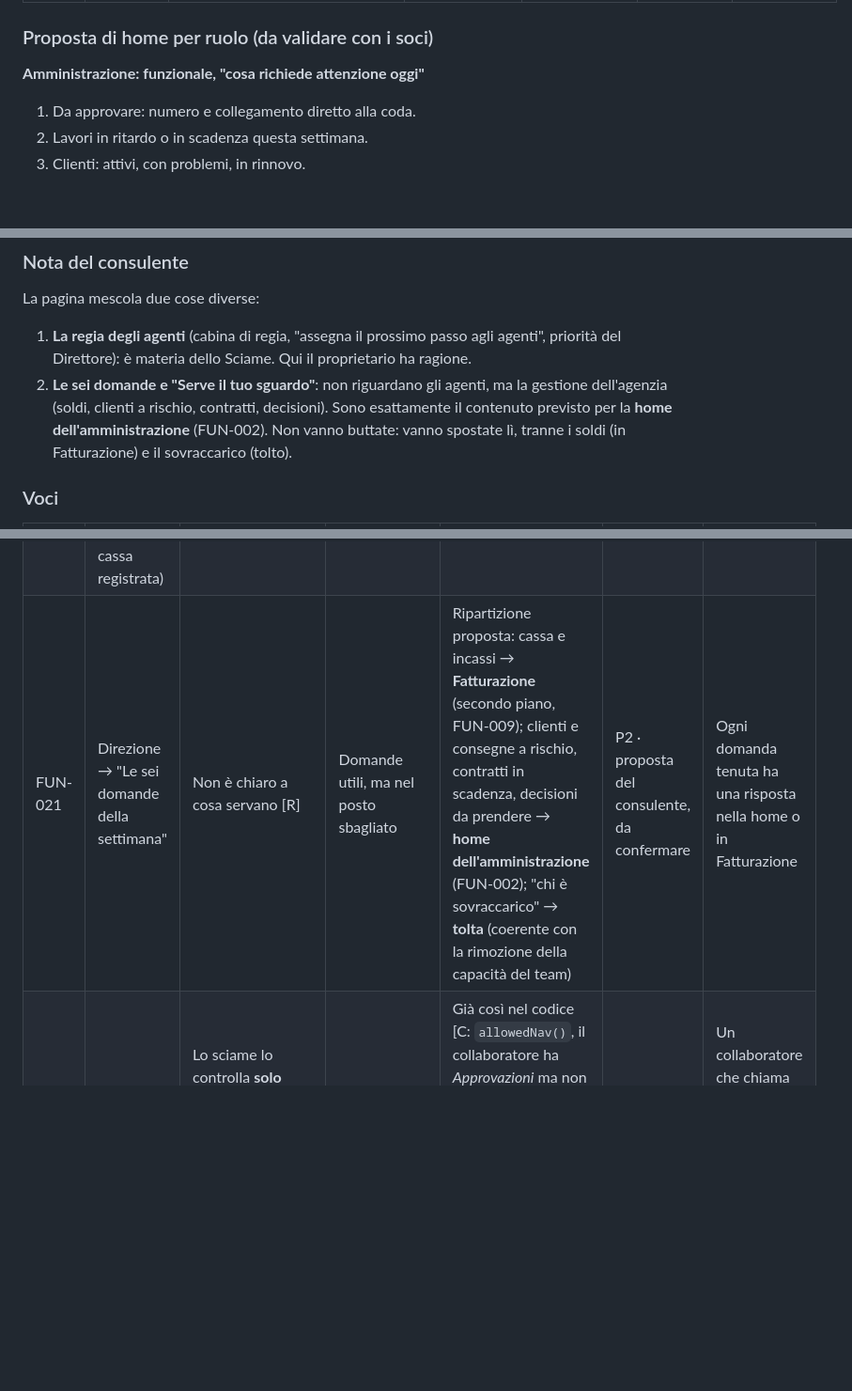
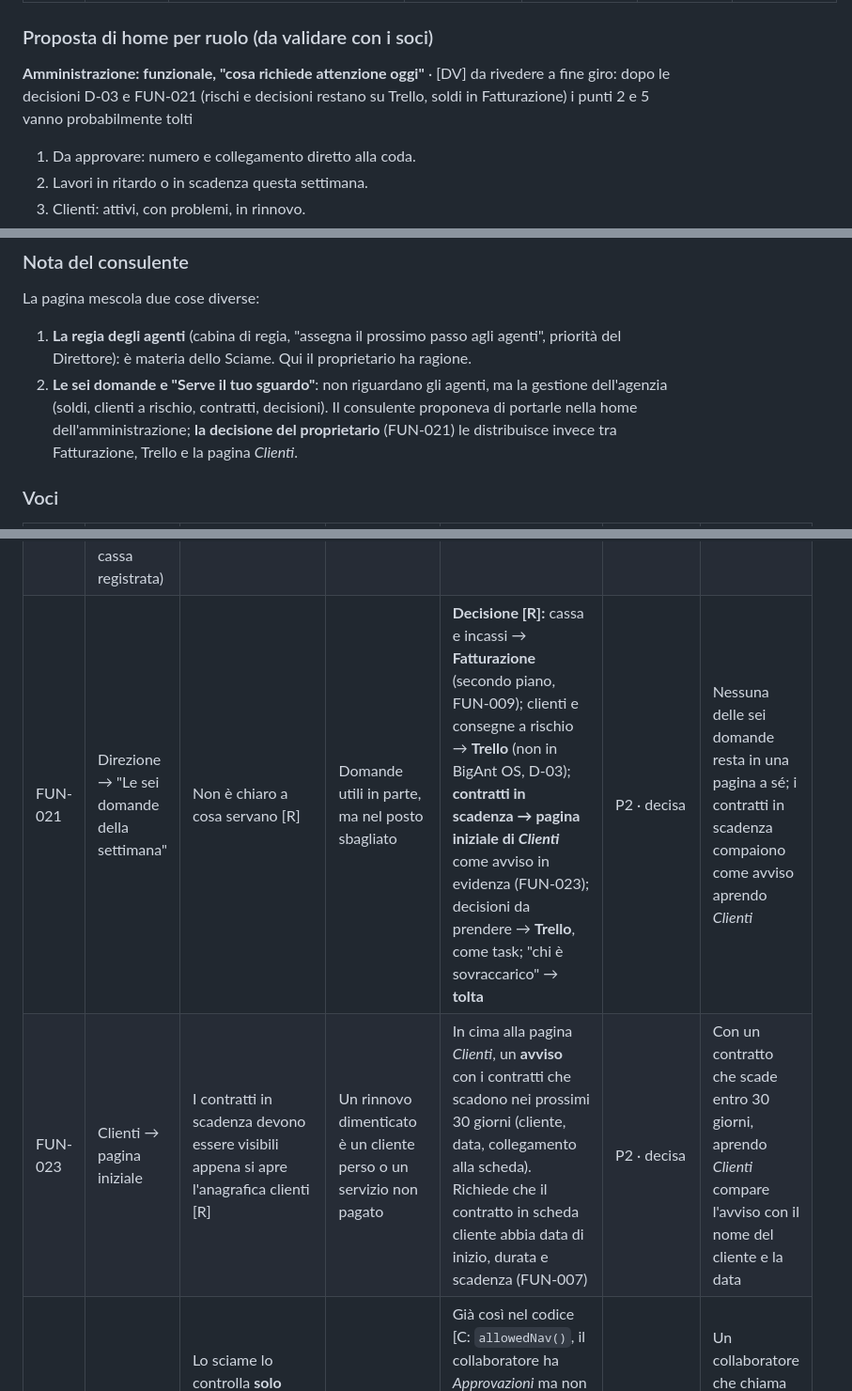
Before and after one commit to lol-afk23456/bigant-os, a Markdown page: docs/MAPPATURA-MIGLIORIE.md, 3 parts joined by grey strips. Shown at 94% size. Rendered like a GitHub page; blank space fills up the shorter version.

Commit message:
Mappatura: sei domande ridistribuite, avviso contratti in scadenza in Clienti (FUN-021, FUN-023)
Co-Authored-By: Claude Opus 5.5 <noreply@anthropic.com>
Claude-Session: https://claude.ai/code/session_01Eve6YobwgSud4rV9eYuahR

```diff
--- a/docs/MAPPATURA-MIGLIORIE.md
+++ b/docs/MAPPATURA-MIGLIORIE.md
@@ -56,7 +56,7 @@ Per ora servono **tre tipi di accesso**:
 
 ### Proposta di home per ruolo (da validare con i soci)
 
-**Amministrazione: funzionale, "cosa richiede attenzione oggi"**
+**Amministrazione: funzionale, "cosa richiede attenzione oggi"** · [DV] da rivedere a fine giro: dopo le decisioni D-03 e FUN-021 (rischi e decisioni restano su Trello, soldi in Fatturazione) i punti 2 e 5 vanno probabilmente tolti
 1. Da approvare: numero e collegamento diretto alla coda.
 2. Lavori in ritardo o in scadenza questa settimana.
 3. Clienti: attivi, con problemi, in rinnovo.
@@ -203,7 +203,7 @@ Il riquadro "cabina di regia" è **bello, anche esteticamente**. Il resto della
 
 La pagina mescola due cose diverse:
 1. **La regia degli agenti** (cabina di regia, "assegna il prossimo passo agli agenti", priorità del Direttore): è materia dello Sciame. Qui il proprietario ha ragione.
-2. **Le sei domande e "Serve il tuo sguardo"**: non riguardano gli agenti, ma la gestione dell'agenzia (soldi, clienti a rischio, contratti, decisioni). Sono esattamente il contenuto previsto per la **home dell'amministrazione** (FUN-002). Non vanno buttate: vanno spostate lì, tranne i soldi (in Fatturazione) e il sovraccarico (tolto).
+2. **Le sei domande e "Serve il tuo sguardo"**: non riguardano gli agenti, ma la gestione dell'agenzia (soldi, clienti a rischio, contratti, decisioni). Il consulente proponeva di portarle nella home dell'amministrazione; **la decisione del proprietario** (FUN-021) le distribuisce invece tra Fatturazione, Trello e la pagina *Clienti*.
 
 ### Voci
 
@@ -213,7 +213,8 @@ La pagina mescola due cose diverse:
 | UI-008 | Direzione → "La tua cabina di regia" | Piace, anche esteticamente [R] | — | **Conservare lo stile** di questo riquadro come riferimento grafico: in testa a *Sciame di agenti* e come modello per la testata delle home (FUN-002) | P2 · da conservare | Il riquadro esiste in Sciame di agenti, con lo stesso aspetto |
 | FUN-019 | Direzione → cabina di regia, "Esplora lo sciame", priorità del Direttore | Riguardano gli agenti [R] | — | Spostare in **Sciame di agenti** | P2 · decisa | Questi blocchi si trovano solo in Sciame di agenti |
 | FUN-020 | Direzione → quattro numeri (attività nel sistema, lavori in corso, decisioni in attesa, cassa registrata) | Inutili qui [R] | Numeri senza azione collegata | Togliere. "Decisioni in attesa" sopravvive come contatore nella home dell'amministrazione, con il collegamento alle Approvazioni | P3 · decisa | Nessuna fila di numeri senza azione |
-| FUN-021 | Direzione → "Le sei domande della settimana" | Non è chiaro a cosa servano [R] | Domande utili, ma nel posto sbagliato | Ripartizione proposta: cassa e incassi → **Fatturazione** (secondo piano, FUN-009); clienti e consegne a rischio, contratti in scadenza, decisioni da prendere → **home dell'amministrazione** (FUN-002); "chi è sovraccarico" → **tolta** (coerente con la rimozione della capacità del team) | P2 · proposta del consulente, da confermare | Ogni domanda tenuta ha una risposta nella home o in Fatturazione |
+| FUN-021 | Direzione → "Le sei domande della settimana" | Non è chiaro a cosa servano [R] | Domande utili in parte, ma nel posto sbagliato | **Decisione [R]:** cassa e incassi → **Fatturazione** (secondo piano, FUN-009); clienti e consegne a rischio → **Trello** (non in BigAnt OS, D-03); **contratti in scadenza → pagina iniziale di *Clienti*** come avviso in evidenza (FUN-023); decisioni da prendere → **Trello**, come task; "chi è sovraccarico" → **tolta** | P2 · decisa | Nessuna delle sei domande resta in una pagina a sé; i contratti in scadenza compaiono come avviso aprendo *Clienti* |
+| FUN-023 | Clienti → pagina iniziale | I contratti in scadenza devono essere visibili appena si apre l'anagrafica clienti [R] | Un rinnovo dimenticato è un cliente perso o un servizio non pagato | In cima alla pagina *Clienti*, un **avviso** con i contratti che scadono nei prossimi 30 giorni (cliente, data, collegamento alla scheda). Richiede che il contratto in scheda cliente abbia data di inizio, durata e scadenza (FUN-007) | P2 · decisa | Con un contratto che scade entro 30 giorni, aprendo *Clienti* compare l'avviso con il nome del cliente e la data |
 | FUN-022 | Sciame di agenti: chi lo vede | Lo sciame lo controlla **solo l'amministrazione**; i collaboratori vedono al massimo le cose da approvare, come i post [R] | — | Già così nel codice [C: `allowedNav()`, il collaboratore ha *Approvazioni* ma non *Sciame di agenti* né *Ufficio virtuale*]. Da mantenere e da verificare anche sul server (le rotte dello sciame devono rifiutare il collaboratore) | P2 · da verificare | Un collaboratore che chiama le rotte dello sciame riceve un rifiuto; vede i post da approvare in *Approvazioni* |
 
 ---
```
